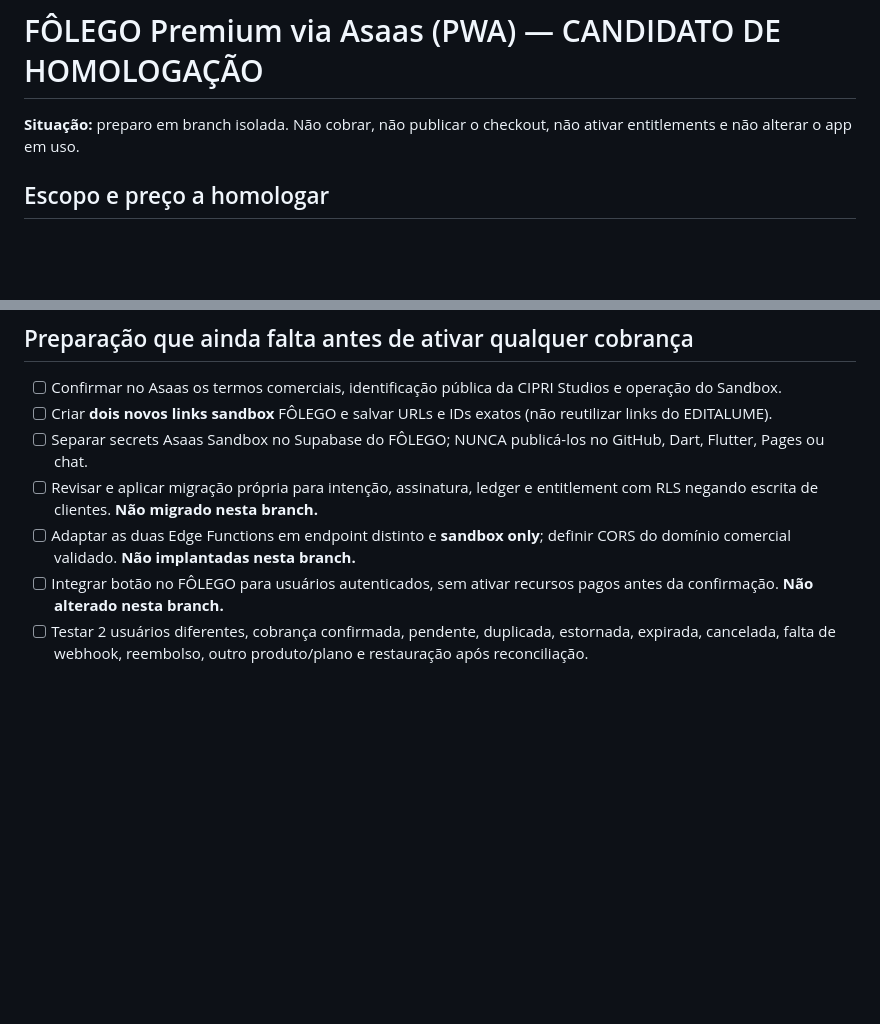
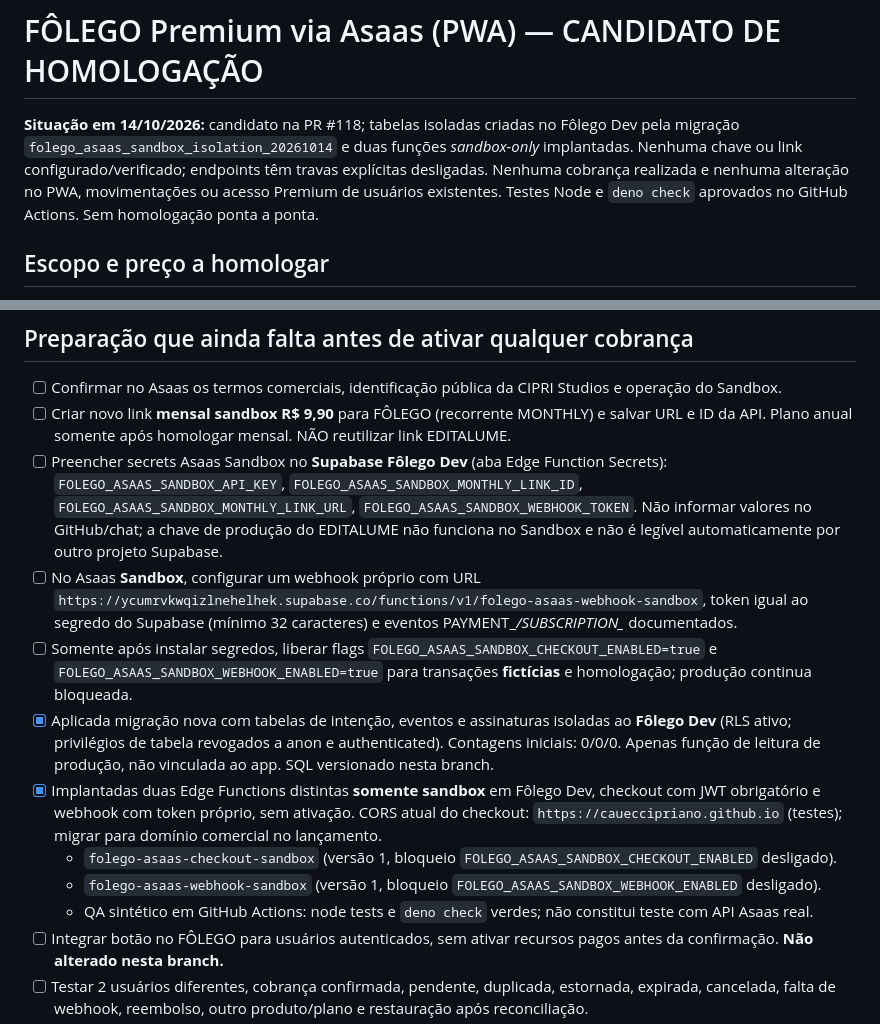
Before and after one commit to caueccipriano/folego-app, a Markdown page: ops/asaas-folego/README.md, 2 parts joined by grey strips. GitHub-like rendering; blank space fills up the shorter version.

Commit message:
docs: checkpoint deployed isolated sandbox endpoints, RLS, and pending Asaas dashboard setup

```diff
--- a/ops/asaas-folego/README.md
+++ b/ops/asaas-folego/README.md
@@ -1,6 +1,6 @@
 # FÔLEGO Premium via Asaas (PWA) — CANDIDATO DE HOMOLOGAÇÃO
 
-**Situação:** preparo em branch isolada. Não cobrar, não publicar o checkout, não ativar entitlements e não alterar o app em uso.
+**Situação em 14/10/2026:** candidato na PR #118; tabelas isoladas criadas no Fôlego Dev pela migração `folego_asaas_sandbox_isolation_20261014` e duas funções *sandbox-only* implantadas. Nenhuma chave ou link configurado/verificado; endpoints têm travas explícitas desligadas. Nenhuma cobrança realizada e nenhuma alteração no PWA, movimentações ou acesso Premium de usuários existentes. Testes Node e `deno check` aprovados no GitHub Actions. Sem homologação ponta a ponta.
 
 ## Escopo e preço a homologar
 
@@ -37,10 +37,15 @@ O código `verified-payment-policy.mjs` nesta pasta é SOMENTE uma barreira prel
 ## Preparação que ainda falta antes de ativar qualquer cobrança
 
 - [ ] Confirmar no Asaas os termos comerciais, identificação pública da CIPRI Studios e operação do Sandbox.
-- [ ] Criar **dois novos links sandbox** FÔLEGO e salvar URLs e IDs exatos (não reutilizar links do EDITALUME).
-- [ ] Separar secrets Asaas Sandbox no Supabase do FÔLEGO; NUNCA publicá-los no GitHub, Dart, Flutter, Pages ou chat.
-- [ ] Revisar e aplicar migração própria para intenção, assinatura, ledger e entitlement com RLS negando escrita de clientes. **Não migrado nesta branch.**
-- [ ] Adaptar as duas Edge Functions em endpoint distinto e **sandbox only**; definir CORS do domínio comercial validado. **Não implantadas nesta branch.**
+- [ ] Criar novo link **mensal sandbox R$ 9,90** para FÔLEGO (recorrente MONTHLY) e salvar URL e ID da API. Plano anual somente após homologar mensal. NÃO reutilizar link EDITALUME.
+- [ ] Preencher secrets Asaas Sandbox no **Supabase Fôlego Dev** (aba Edge Function Secrets): `FOLEGO_ASAAS_SANDBOX_API_KEY`, `FOLEGO_ASAAS_SANDBOX_MONTHLY_LINK_ID`, `FOLEGO_ASAAS_SANDBOX_MONTHLY_LINK_URL`, `FOLEGO_ASAAS_SANDBOX_WEBHOOK_TOKEN`. Não informar valores no GitHub/chat; a chave de produção do EDITALUME não funciona no Sandbox e não é legível automaticamente por outro projeto Supabase.
+- [ ] No Asaas **Sandbox**, configurar um webhook próprio com URL `https://ycumrvkwqizlnehelhek.supabase.co/functions/v1/folego-asaas-webhook-sandbox`, token igual ao segredo do Supabase (mínimo 32 caracteres) e eventos PAYMENT_*/SUBSCRIPTION_* documentados.
+- [ ] Somente após instalar segredos, liberar flags `FOLEGO_ASAAS_SANDBOX_CHECKOUT_ENABLED=true` e `FOLEGO_ASAAS_SANDBOX_WEBHOOK_ENABLED=true` para transações **fictícias** e homologação; produção continua bloqueada.
+- [x] Aplicada migração nova com tabelas de intenção, eventos e assinaturas isoladas ao **Fôlego Dev** (RLS ativo; privilégios de tabela revogados a anon e authenticated). Contagens iniciais: 0/0/0. Apenas função de leitura de produção, não vinculada ao app. SQL versionado nesta branch.
+- [x] Implantadas duas Edge Functions distintas **somente sandbox** em Fôlego Dev, checkout com JWT obrigatório e webhook com token próprio, sem ativação. CORS atual do checkout: `https://caueccipriano.github.io` (testes); migrar para domínio comercial no lançamento.
+  - `folego-asaas-checkout-sandbox` (versão 1, bloqueio `FOLEGO_ASAAS_SANDBOX_CHECKOUT_ENABLED` desligado).
+  - `folego-asaas-webhook-sandbox` (versão 1, bloqueio `FOLEGO_ASAAS_SANDBOX_WEBHOOK_ENABLED` desligado).
+  - QA sintético em GitHub Actions: node tests e `deno check` verdes; não constitui teste com API Asaas real.
 - [ ] Integrar botão no FÔLEGO para usuários autenticados, sem ativar recursos pagos antes da confirmação. **Não alterado nesta branch.**
 - [ ] Testar 2 usuários diferentes, cobrança confirmada, pendente, duplicada, estornada, expirada, cancelada, falta de webhook, reembolso, outro produto/plano e restauração após reconciliação.
 - [ ] Preservar e homologar os acessos Free, cortesia e RevenueCat (sem sobrescrever fontes), mais testes no iPhone real.
```
